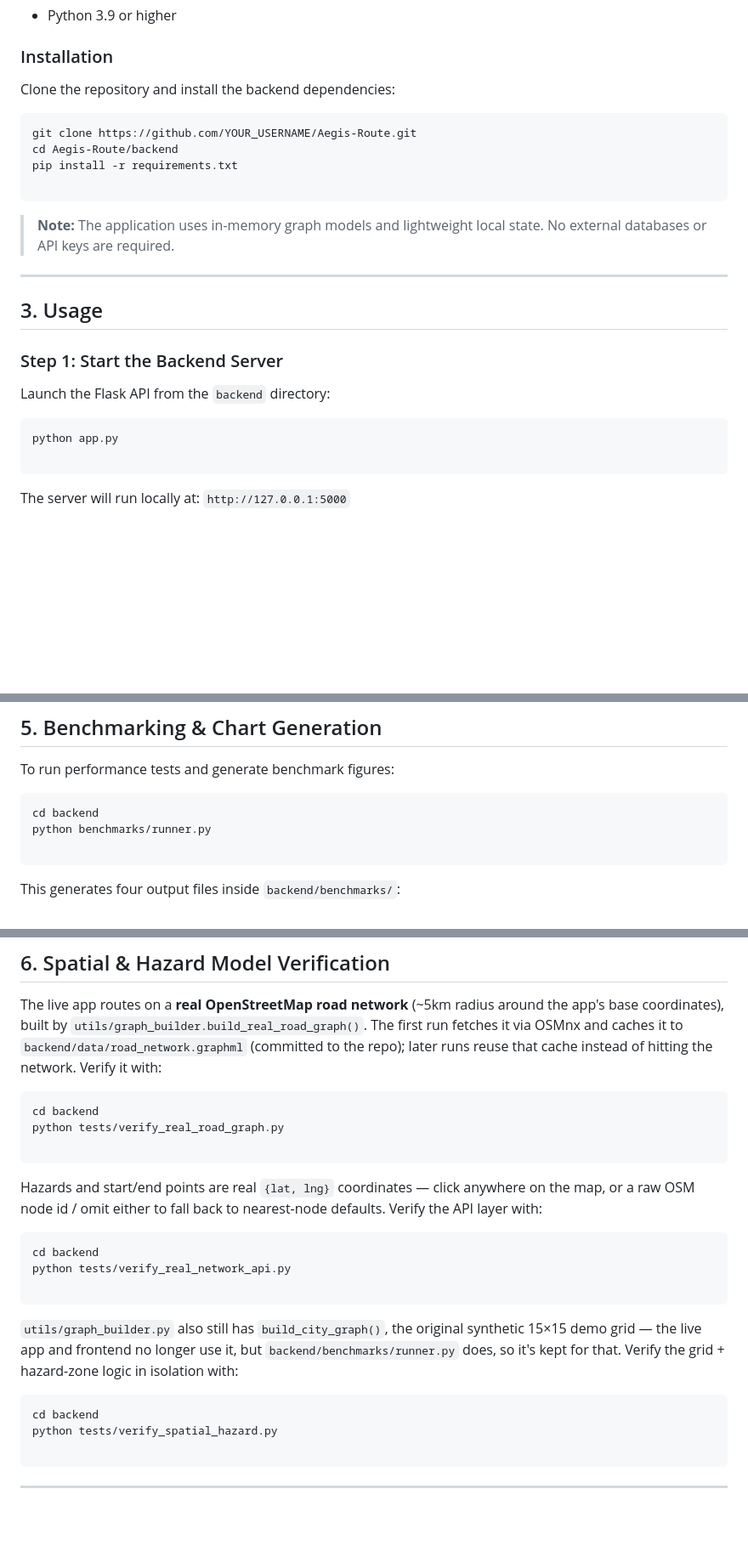
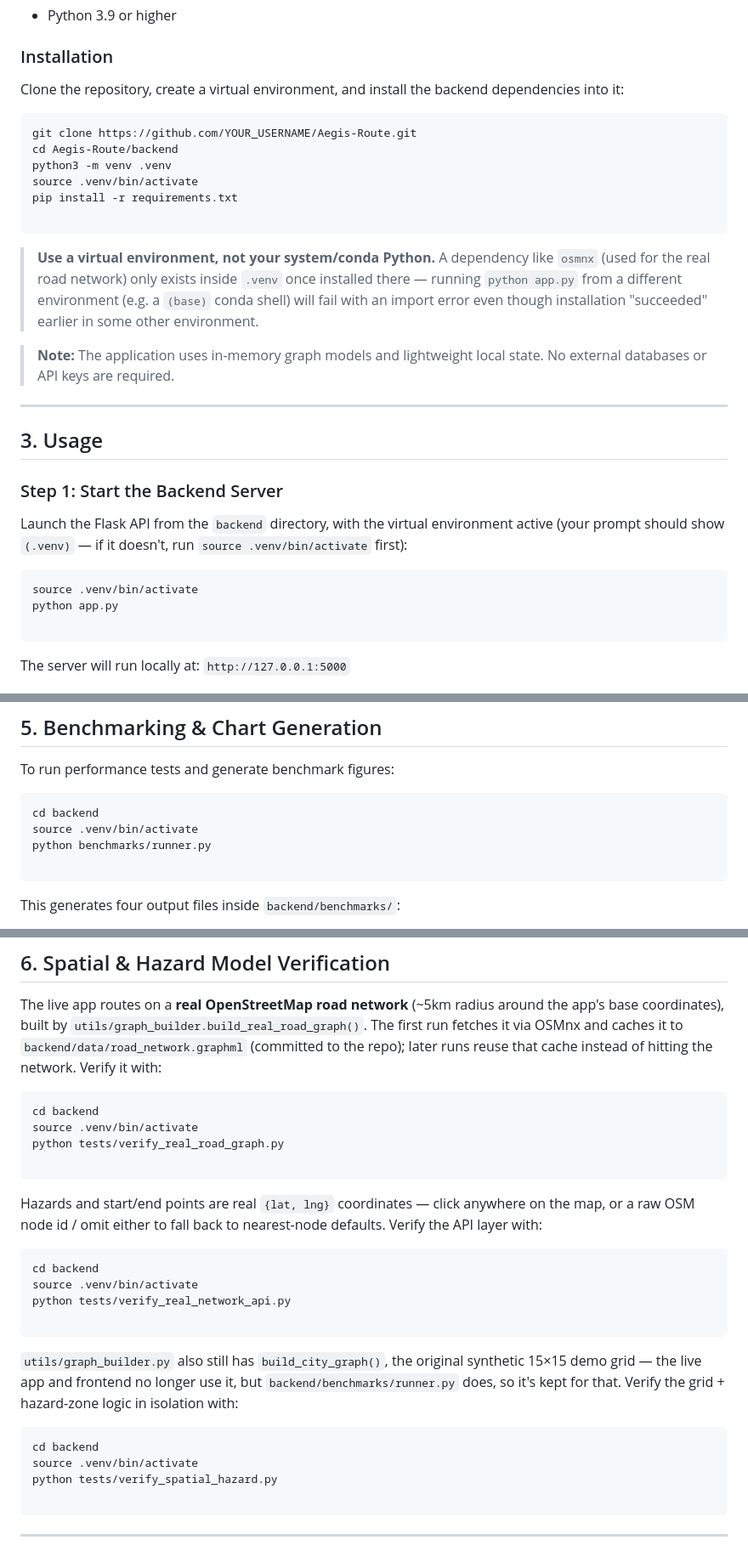
Before and after one commit to manasvi-maheshwari/Aegis-Route, a Markdown page: README.md, 3 parts joined by grey strips. Shown at 85% size. Drawn GitHub-style; blank space fills up the shorter version.

Commit message:
Document venv activation in setup/usage instructions

````diff
--- a/README.md
+++ b/README.md
@@ -40,14 +40,18 @@ Aegis-Route/
 
 ### Installation
 
-Clone the repository and install the backend dependencies:
+Clone the repository, create a virtual environment, and install the backend dependencies into it:
 
 ```bash
 git clone https://github.com/YOUR_USERNAME/Aegis-Route.git
 cd Aegis-Route/backend
+python3 -m venv .venv
+source .venv/bin/activate
 pip install -r requirements.txt
 
 ```
+
+> **Use a virtual environment, not your system/conda Python.** A dependency like `osmnx` (used for the real road network) only exists inside `.venv` once installed there — running `python app.py` from a different environment (e.g. a `(base)` conda shell) will fail with an import error even though installation "succeeded" earlier in some other environment.
 
 > **Note:** The application uses in-memory graph models and lightweight local state. No external databases or API keys are required.
 
@@ -57,9 +61,10 @@ pip install -r requirements.txt
 
 ### Step 1: Start the Backend Server
 
-Launch the Flask API from the `backend` directory:
+Launch the Flask API from the `backend` directory, with the virtual environment active (your prompt should show `(.venv)` — if it doesn't, run `source .venv/bin/activate` first):
 
 ```bash
+source .venv/bin/activate
 python app.py
 
 ```
@@ -99,6 +104,7 @@ To run performance tests and generate benchmark figures:
 
 ```bash
 cd backend
+source .venv/bin/activate
 python benchmarks/runner.py
 
 ```
@@ -118,6 +124,7 @@ The live app routes on a **real OpenStreetMap road network** (~5km radius around
 
 ```bash
 cd backend
+source .venv/bin/activate
 python tests/verify_real_road_graph.py
 
 ```
@@ -126,6 +133,7 @@ Hazards and start/end points are real `{lat, lng}` coordinates — click anywher
 
 ```bash
 cd backend
+source .venv/bin/activate
 python tests/verify_real_network_api.py
 
 ```
@@ -134,6 +142,7 @@ python tests/verify_real_network_api.py
 
 ```bash
 cd backend
+source .venv/bin/activate
 python tests/verify_spatial_hazard.py
 
 ```
````
